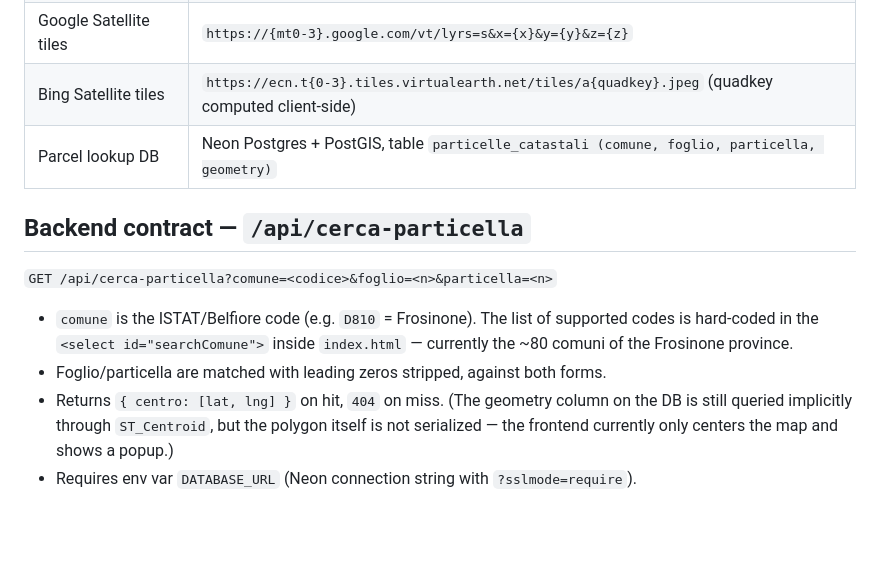
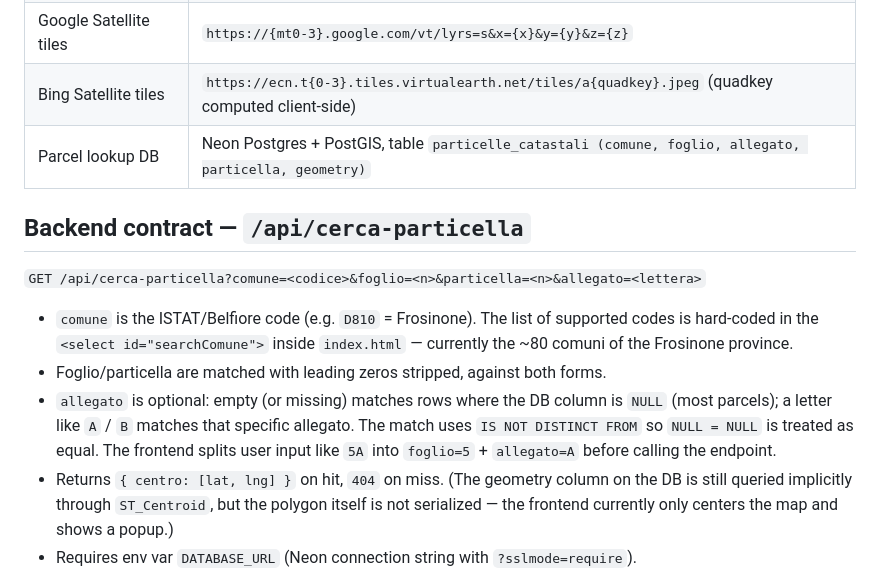
Before and after one commit to DiegoLeva/QuotaZero, a Markdown page: CLAUDE.md, the part around the change. GitHub-like rendering; blank space fills up the shorter version.

```diff
--- a/CLAUDE.md
+++ b/CLAUDE.md
@@ -37,14 +37,15 @@ No bundler, no framework, no transpiler. Frontend libraries are loaded from CDN
 | Ortofoto AGEA 2012 | `https://wms.pcn.minambiente.it/ogc?map=...ortofoto_colore_12.map` |
 | Google Satellite tiles | `https://{mt0-3}.google.com/vt/lyrs=s&x={x}&y={y}&z={z}` |
 | Bing Satellite tiles | `https://ecn.t{0-3}.tiles.virtualearth.net/tiles/a{quadkey}.jpeg` (quadkey computed client-side) |
-| Parcel lookup DB | Neon Postgres + PostGIS, table `particelle_catastali (comune, foglio, particella, geometry)` |
+| Parcel lookup DB | Neon Postgres + PostGIS, table `particelle_catastali (comune, foglio, allegato, particella, geometry)` |
 
 ## Backend contract — `/api/cerca-particella`
 
-`GET /api/cerca-particella?comune=<codice>&foglio=<n>&particella=<n>`
+`GET /api/cerca-particella?comune=<codice>&foglio=<n>&particella=<n>&allegato=<lettera>`
 
 - `comune` is the ISTAT/Belfiore code (e.g. `D810` = Frosinone). The list of supported codes is hard-coded in the `<select id="searchComune">` inside `index.html` — currently the ~80 comuni of the Frosinone province.
 - Foglio/particella are matched with leading zeros stripped, against both forms.
+- `allegato` is optional: empty (or missing) matches rows where the DB column is `NULL` (most parcels); a letter like `A` / `B` matches that specific allegato. The match uses `IS NOT DISTINCT FROM` so `NULL = NULL` is treated as equal. The frontend splits user input like `5A` into `foglio=5` + `allegato=A` before calling the endpoint.
 - Returns `{ centro: [lat, lng] }` on hit, `404` on miss. (The geometry column on the DB is still queried implicitly through `ST_Centroid`, but the polygon itself is not serialized — the frontend currently only centers the map and shows a popup.)
 - Requires env var `DATABASE_URL` (Neon connection string with `?sslmode=require`).
 
```
Also changed, not shown: README.md (+25 -11 lines).
